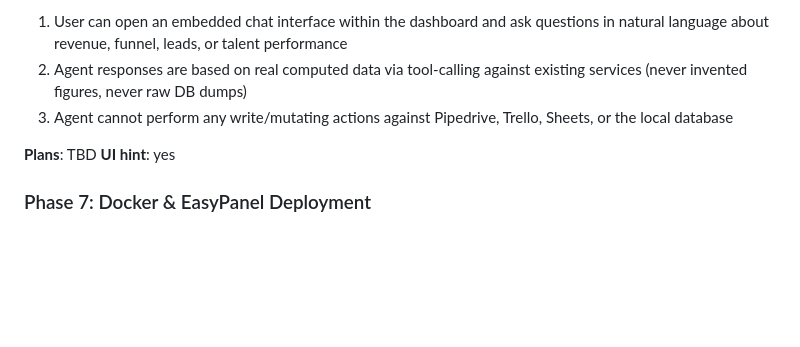
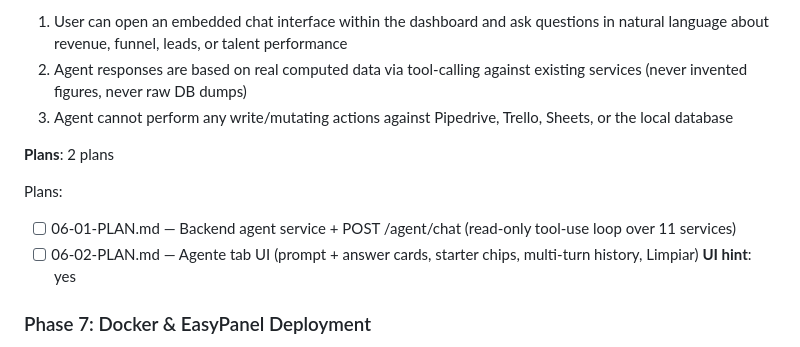
Before and after one commit to AlexisSchiavon/seg-dashboard, a Markdown page: .planning/ROADMAP.md, the part around the change. Rendered like a GitHub page; blank space fills up the shorter version.

Commit message:
docs(06): create phase plan for embedded natural-language agent
Co-Authored-By: Claude Sonnet 4.6 <noreply@anthropic.com>

```diff
--- a/.planning/ROADMAP.md
+++ b/.planning/ROADMAP.md
@@ -189,7 +189,11 @@ Plans:
   2. Agent responses are based on real computed data via tool-calling against existing services (never invented figures, never raw DB dumps)
   3. Agent cannot perform any write/mutating actions against Pipedrive, Trello, Sheets, or the local database
 
-**Plans**: TBD
+**Plans**: 2 plans
+
+Plans:
+- [ ] 06-01-PLAN.md — Backend agent service + POST /agent/chat (read-only tool-use loop over 11 services)
+- [ ] 06-02-PLAN.md — Agente tab UI (prompt + answer cards, starter chips, multi-turn history, Limpiar)
 **UI hint**: yes
 
 ### Phase 7: Docker & EasyPanel Deployment
```
Also changed, not shown: 2 other files.
